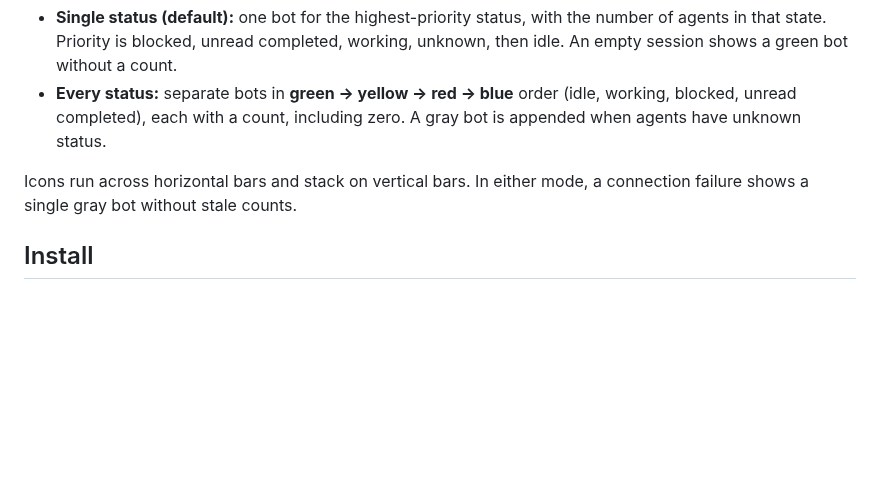
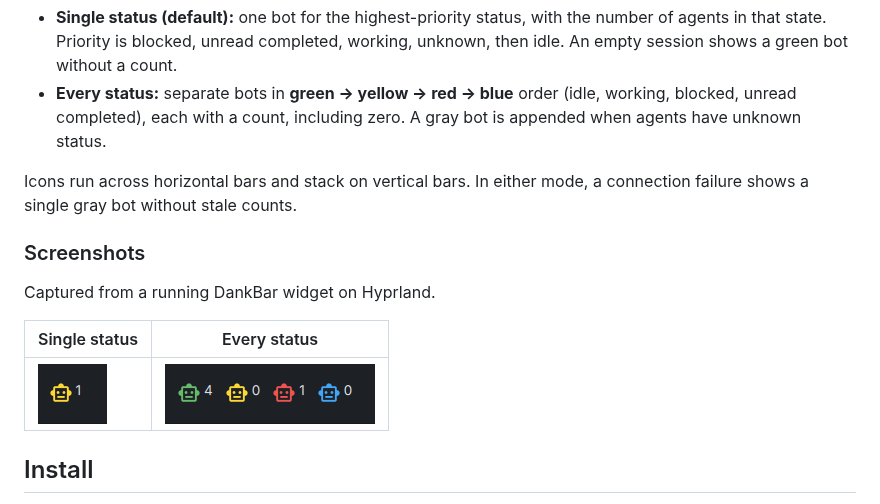
Before and after one commit to marcobeierer/dankmaterialshell-plugins, a Markdown page: herdr-status/README.md, the part around the change. GitHub-like rendering; pictures changed too: herdr-status/screenshots/every-status.png (added), herdr-status/screenshots/single-status.png (added); blank space fills up the shorter version.

Commit message:
added screenshots

```diff
--- a/herdr-status/README.md
+++ b/herdr-status/README.md
@@ -28,6 +28,14 @@ widget does not acknowledge results or change Herdr focus.
 
 Icons run across horizontal bars and stack on vertical bars. In either mode, a
 connection failure shows a single gray bot without stale counts.
+
+### Screenshots
+
+Captured from a running DankBar widget on Hyprland.
+
+| Single status | Every status |
+| --- | --- |
+| ![Single yellow bot showing one working agent](screenshots/single-status.png) | ![Four idle, zero working, one blocked, and zero unread completed agents](screenshots/every-status.png) |
 
 ## Install
 
```
Also changed, not shown: README.md (+4 -0 lines), 1 other file.
